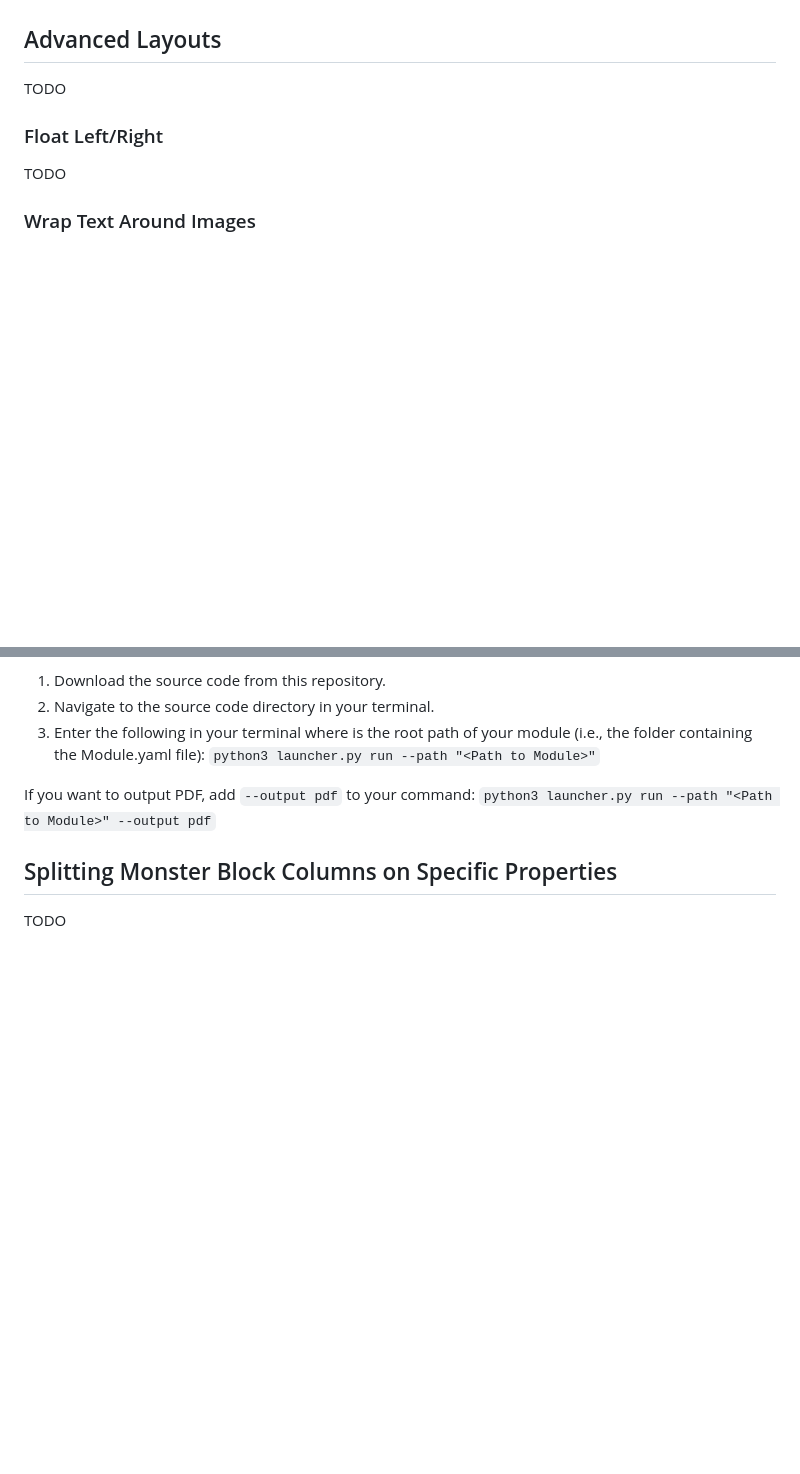
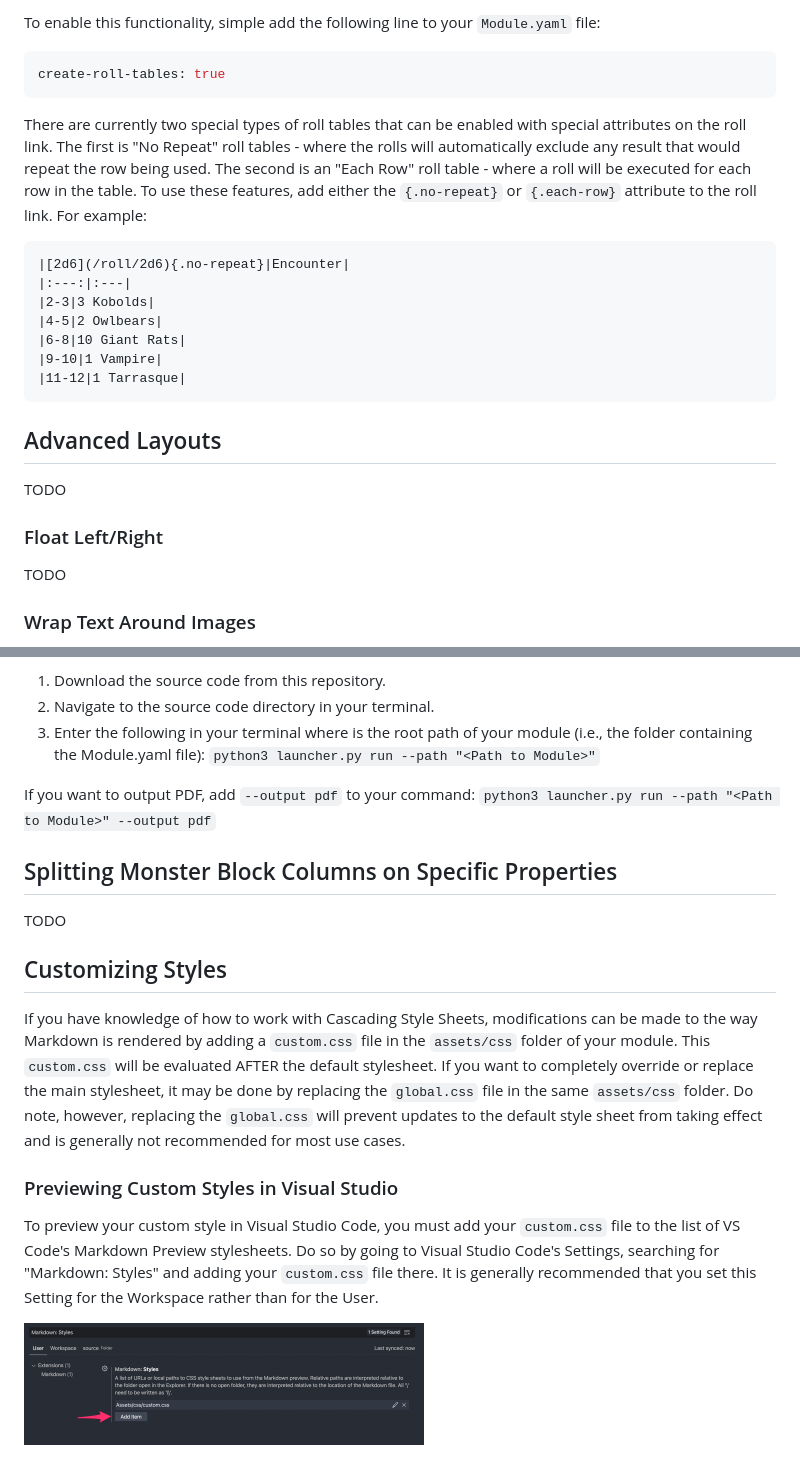
Before and after one commit to encounterplus/module-packer, a Markdown page: Advanced.md, 2 parts joined by grey strips. GitHub-like rendering; pictures changed too: documentation/CustomCSS.jpg (added); blank space fills up the shorter version.

````diff
--- a/Advanced.md
+++ b/Advanced.md
@@ -48,3 +103,19 @@ TODO
+To enable this functionality, simple add the following line to your `Module.yaml` file:
+```YAML
+create-roll-tables: true
+```
+
+There are currently two special types of roll tables that can be enabled with special attributes on the roll link. The first is "No Repeat" roll tables - where the rolls will automatically exclude any result that would repeat the row being used. The second is an "Each Row" roll table - where a roll will be executed for each row in the table. To use these features, add either the `{.no-repeat}` or `{.each-row}` attribute to the roll link. For example:
+
+```Markdown
+|[2d6](/roll/2d6){.no-repeat}|Encounter|
+|:---:|:---|
+|2-3|3 Kobolds|
+|4-5|2 Owlbears|
+|6-8|10 Giant Rats|
+|9-10|1 Vampire|
+|11-12|1 Tarrasque|
+```
 
 ## Advanced Layouts
 
@@ -113,3 +184,15 @@ If you want to output PDF, add `--output pdf` to your command:
 ## Splitting Monster Block Columns on Specific Properties
 
 TODO
+
+## Customizing Styles
+
+If you have knowledge of how to work with Cascading Style Sheets, modifications can be made to the way Markdown is rendered by adding a `custom.css` file in the `assets/css` folder of your module. This `custom.css` will be evaluated AFTER the default stylesheet. If you want to completely override or replace the main stylesheet, it may be done by replacing the `global.css` file in the same `assets/css` folder. Do note, however, replacing the `global.css` will prevent updates to the default style sheet from taking effect and is generally not recommended for most use cases.
+
+### Previewing Custom Styles in Visual Studio
+
+To preview your custom style in Visual Studio Code, you must add your `custom.css` file to the list of VS Code's Markdown Preview stylesheets. Do so by going to Visual Studio Code's Settings, searching for "Markdown: Styles" and adding your `custom.css` file there. It is generally recommended that you set this Setting for the Workspace rather than for the User.
+
+<p align="left">
+  <img src="./documentation/CustomCSS.jpg" alt="Custom CSS in VS Code" width="400">
+</p>
````
Also changed, not shown: other parts of Advanced.md (+57 -2 lines), README.md (+1 -0 lines).
